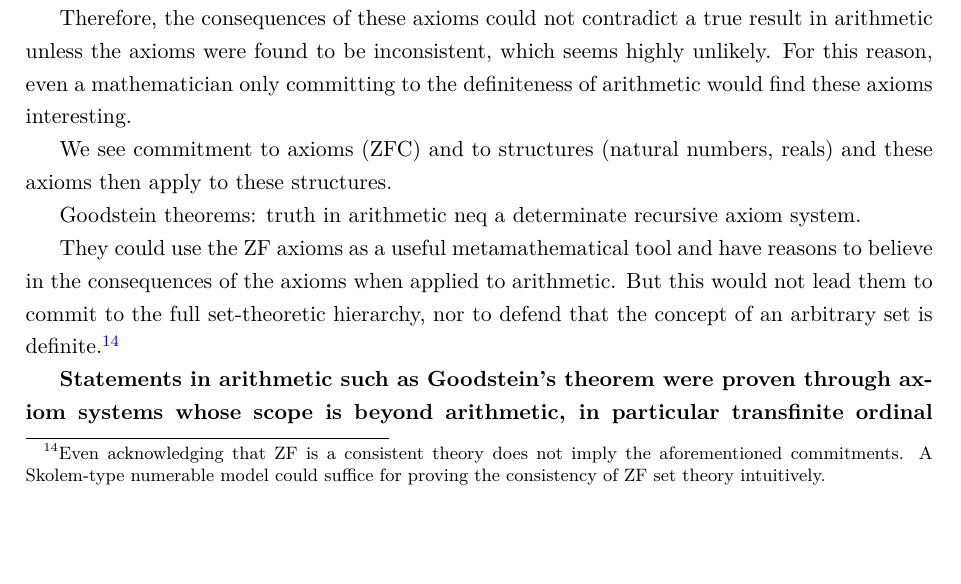
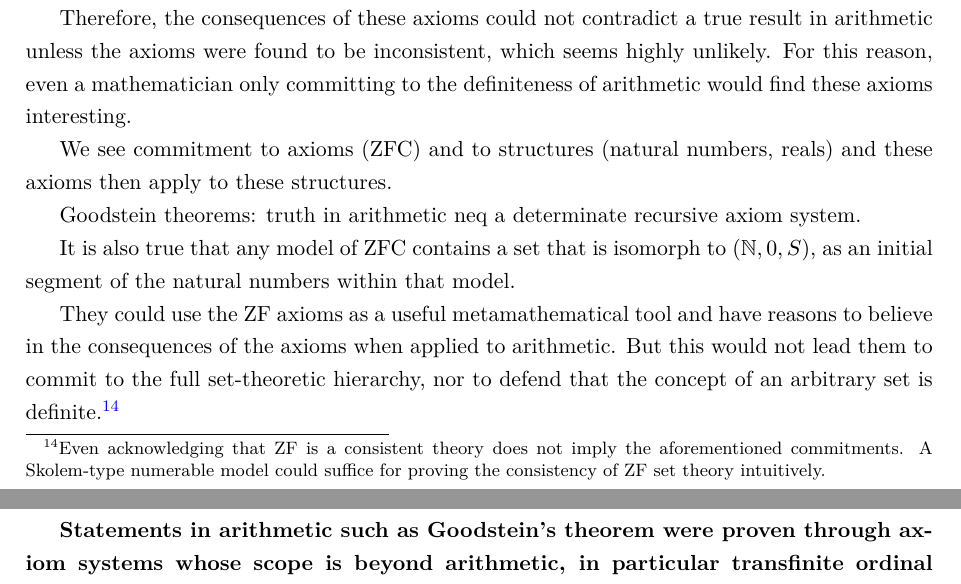
Before and after one commit to roblancobetes/notas_tramites_tex, a LaTeX thesis (Textos_tesis/CH_sign_game.tex): part of page 14 of 21 before the commit and two parts of pages 14 and 15 of 21 after it, the two joined at a grey line, cut so that both start at the same text, the shorter picture padded with empty space. Compiled offline with pdfLaTeX.

Commit message:
Actualizar CH_sign_game.tex

```diff
--- a/Textos_tesis/CH_sign_game.tex
+++ b/Textos_tesis/CH_sign_game.tex
@@ -391,6 +391,8 @@ We see commitment to axioms (ZFC) and to structures (natural numbers, reals) and
 
 Goodstein theorems: truth in arithmetic neq a determinate recursive axiom system.
 
+It is also true that any model of ZFC contains a set that is isomorph to $(\mathbb{N},0,S)$, as an initial segment of the natural numbers within that model.
+
 They could use the ZF axioms as a useful metamathematical tool and have reasons to believe in the consequences of the axioms when applied to arithmetic. But this would not lead them to commit to the full set-theoretic hierarchy, nor to defend that the concept of an arbitrary set is definite.\footnote{Even acknowledging that ZF is a consistent theory does not imply the aforementioned commitments. A Skolem-type numerable model could suffice for proving the consistency of ZF set theory intuitively.}
 
 \textbf{Statements in arithmetic such as Goodstein's theorem were proven through axiom systems whose scope is beyond arithmetic, in particular transfinite ordinal induction. So it is not that unnatural to understand higher-order assumptions to refer in practice to arithmetic.}
```
